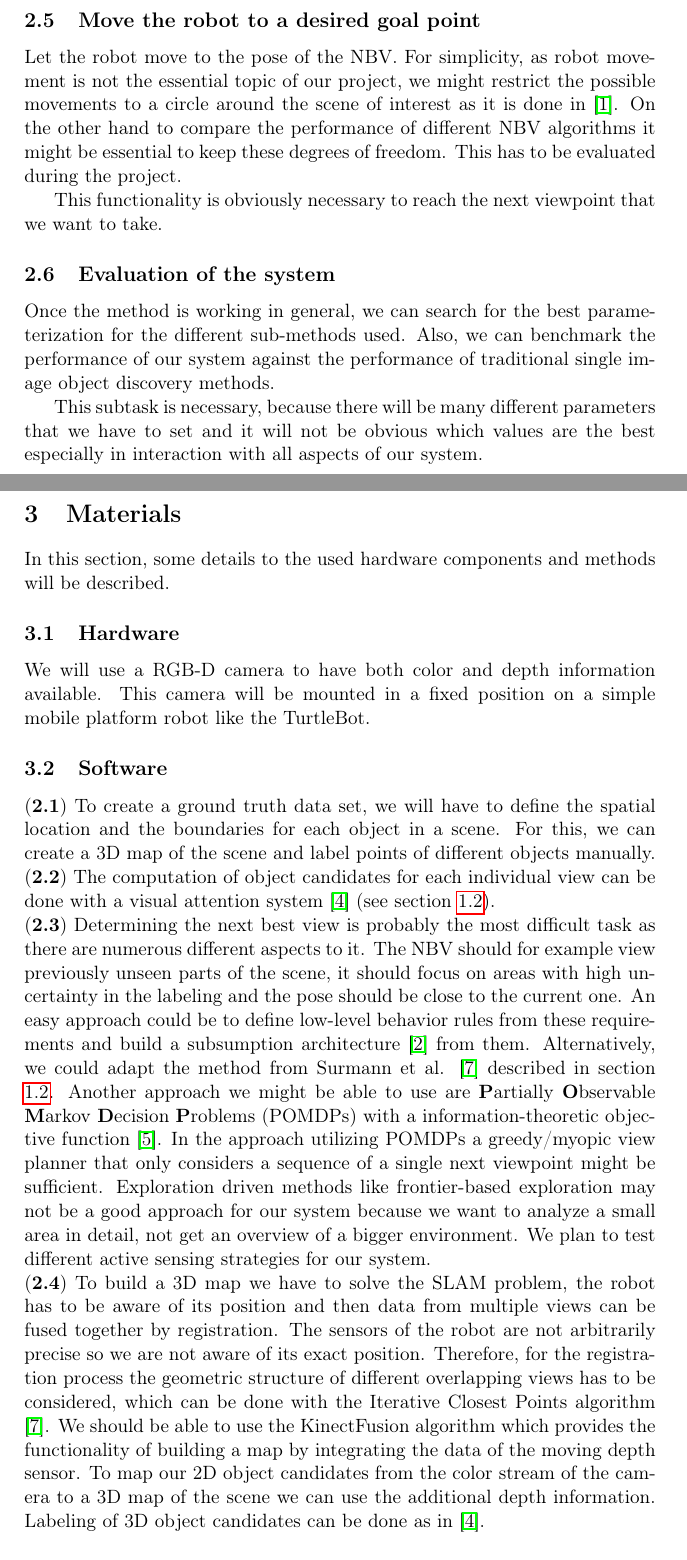
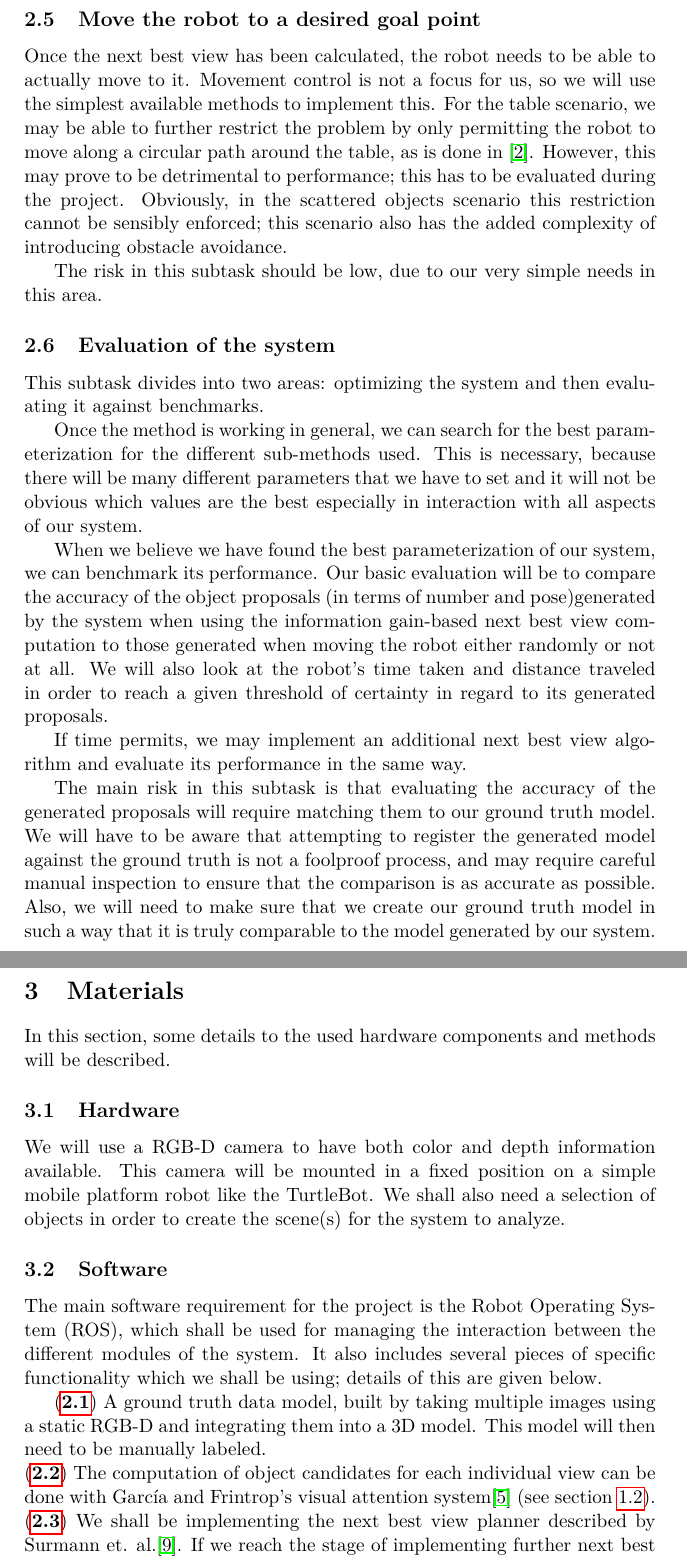
Before and after one commit to Fabse92/cv_project, a LaTeX document (proposal/proposal.tex): two parts of pages 5 and 6 of 8 before the commit and two parts of pages 6 and 7 of 9 after it, joined at a grey line, cut so that both start at the same text. Compiled offline with pdfLaTeX.

Commit message:
PDB final draft

```diff
--- a/proposal/proposal.tex
+++ b/proposal/proposal.tex
@@ -1,9 +1,11 @@
 \documentclass[a4paper,11pt,english]{article}
 \usepackage[english]{babel}
 \usepackage[T1]{fontenc}
+\usepackage{lmodern}
 \usepackage[utf8]{inputenc}
 \usepackage{graphicx}
 \usepackage{hyperref}
+\usepackage{todonotes}
 
 
 \begin{document}
@@ -126,36 +143,48 @@ The 3D map is essential for the computation of the NBV.
 
-\subsection{Move the robot to a desired goal point}
-Let the robot move to the pose of the NBV.
-For simplicity, as robot movement is not the essential topic of our project, we might restrict the possible movements to a circle around the scene of interest as it is done in \cite{atanasov2014nonmyopic}. On the other hand to compare the performance of different NBV algorithms it might be essential to keep these degrees of freedom. This has to be evaluated during the project.
+\subsection{Move the robot to a desired goal point}\label{subtask-movement}
+Once the next best view has been calculated, the robot needs to be able to actually move to it.
+Movement control is not a focus for us, so we will use the simplest available methods to implement this.
+For the table scenario, we may be able to further restrict the problem by only permitting the robot to move along a circular path around the table, as  is done in \cite{atanasov2014nonmyopic}.
+However, this may prove to be detrimental to performance; this has to be evaluated during the project.
+Obviously, in the scattered objects scenario this restriction cannot be sensibly enforced; this scenario also has the added complexity of introducing obstacle avoidance.
 
-This functionality is obviously necessary to reach the next viewpoint that we want to take.
+The risk in this subtask should be low, due to our very simple needs in this area.
 
-\subsection{Evaluation of the system}
+
+\subsection{Evaluation of the system}\label{subtask-evaluation}
+This subtask divides into two areas: optimizing the system and then evaluating it against benchmarks.
+
 Once the method is working in general, we can search for the best parameterization for the different sub-methods used.
-Also, we can benchmark the performance of our system against the performance of traditional single image object discovery methods.
+This is necessary, because there will be many different parameters that we have to set and it will not be obvious which values are the best especially in interaction with all aspects of our system.
 
-This subtask is necessary, because there will be many different parameters that we have to set and it will not be obvious which values are the best especially in interaction with all aspects of our system.
+When we believe we have found the best parameterization of our system, we can benchmark its performance.
+Our basic evaluation will be to compare the accuracy of the object proposals  (in terms of number and pose)generated by the system when using the information gain-based next best view computation to those generated when moving the robot either randomly or not at all.
+We will also look at the robot's time taken and distance traveled in order to reach a given threshold of certainty in regard to its generated proposals.
+
+If time permits, we may implement an additional next best view algorithm and evaluate its performance in the same way.
+
+The main risk in this subtask is that evaluating the accuracy of the generated proposals will require matching them to our ground truth model.
+We will have to be aware that attempting to register the generated model against the ground truth is not a foolproof process, and may require careful manual inspection to ensure that the comparison is as accurate as possible.
+Also, we will need to make sure that we create our ground truth model in such a way that it is truly comparable to the model generated by our system.
 
 \section{Materials}\label{materials}
 In this section, some details to the used hardware components and methods will be described.
 \subsection{Hardware}
 We will use a RGB-D camera to have both color and depth information available.
 This camera will be mounted in a fixed position on a simple mobile platform robot like the TurtleBot.
+We shall also need a selection of objects in order to create the scene(s) for the system to analyze.
 
 \subsection{Software}
-(\textbf{2.1}) To create a ground truth data set, we will have to define the spatial location and the boundaries for each object in a scene.
-For this, we can create a 3D map of the scene and label points of different objects manually.\\
-(\textbf{2.2}) The computation of object candidates for each individual view can be done with a visual attention system \cite{garcia2013computational} (see section \ref{relatedwork}).\\
-(\textbf{2.3}) Determining the next best view is probably the most difficult task as there are numerous different aspects to it.
-The NBV should for example view previously unseen parts of the scene, it should focus on areas with high uncertainty in the labeling and the pose should be close to the current one.
-An easy approach could be to define low-level behavior rules from these requirements and build a subsumption architecture \cite{brooks1986robust} from them.
-Alternatively, we could adapt the method from Surmann et al. \cite{surmann2003autonomous} described in section \ref{relatedwork}.
-Another approach we might be able to use are \textbf{P}artially \textbf{O}bservable \textbf{M}arkov \textbf{D}ecision \textbf{P}roblems (POMDPs) with a information-theoretic objective function \cite{lauri2015planning}.
-In the approach utilizing POMDPs a greedy/myopic view planner that only considers a sequence of a single next viewpoint might be sufficient.
-Exploration driven methods like frontier-based exploration may not be a good approach for our system because we want to analyze a small area in detail, not get an overview of a bigger environment.
-We plan to test different active sensing strategies for our system.\\
-(\textbf{2.4}) To build a 3D map we have to solve the SLAM problem, the robot has to be aware of its position and then data from multiple views can be fused together by registration.
-The sensors of the robot are not arbitrarily precise so we are not aware of its exact position. Therefore, for the registration process the geometric structure of different overlapping views has to be considered, which can be done with the Iterative Closest Points algorithm \cite{surmann2003autonomous}.
-We should be able to use the KinectFusion algorithm which provides the functionality of building a map by integrating the data of the moving depth sensor.
-To map our 2D object candidates from the color stream of the camera to a 3D map of the scene we can use the additional depth information.
-Labeling of 3D object candidates can be done as in \cite{garcia2013computational}.\\
+
+The main software requirement for the project is the Robot Operating System (ROS), which shall be used for managing the interaction between the different modules of the system.
+It also includes several pieces of specific functionality which we shall be using; details of this are given below.
+
+(\textbf{\ref{subtask-datageneration}})
+A ground truth data model, built by taking multiple images using a static RGB-D and integrating them into a 3D model.
+This model will then need to be manually labeled.\\
+% To create a ground truth data set, we will have to define the spatial location and the boundaries for each object in a scene.
+% For this, we can create a 3D map of the scene and label points of different objects manually.\\
+(\textbf{\ref{subtask-objectdiscovery}})
+The computation of object candidates for each individual view can be done with Garc\'{i}a and Frintrop's visual attention system\cite{garcia2013computational} (see section \ref{relatedwork}).\\
+(\textbf{\ref{subtask-nbv}}) We shall be implementing the next best view planner described by Surmann et. al.\cite{surmann2003autonomous}.
+If we reach the stage of implementing further next best view planners then we shall investigate what existing frameworks are available to us for them. \\
@@ -165,4 +211,3 @@ Labeling of 3D object candidates can be done as in \cite{garcia2013computational
 % If most voxels are unlabeled a new label is used for the proto-object.
 % Otherwise the most frequent label is used.
 % If one voxel is continuously assigned with the same label the confidence in that label increases, if many different labels are assigned to it then it is more likely not part of any object.\\
-(\textbf{2.5}) We will communicate with the robot via ROS.
```
Also changed, not shown: literature/CVProj-PDB.bib (+13 -0 lines), proposal/bib.bib (+13 -0 lines), proposal/proposal.tex (68 more changed lines).
